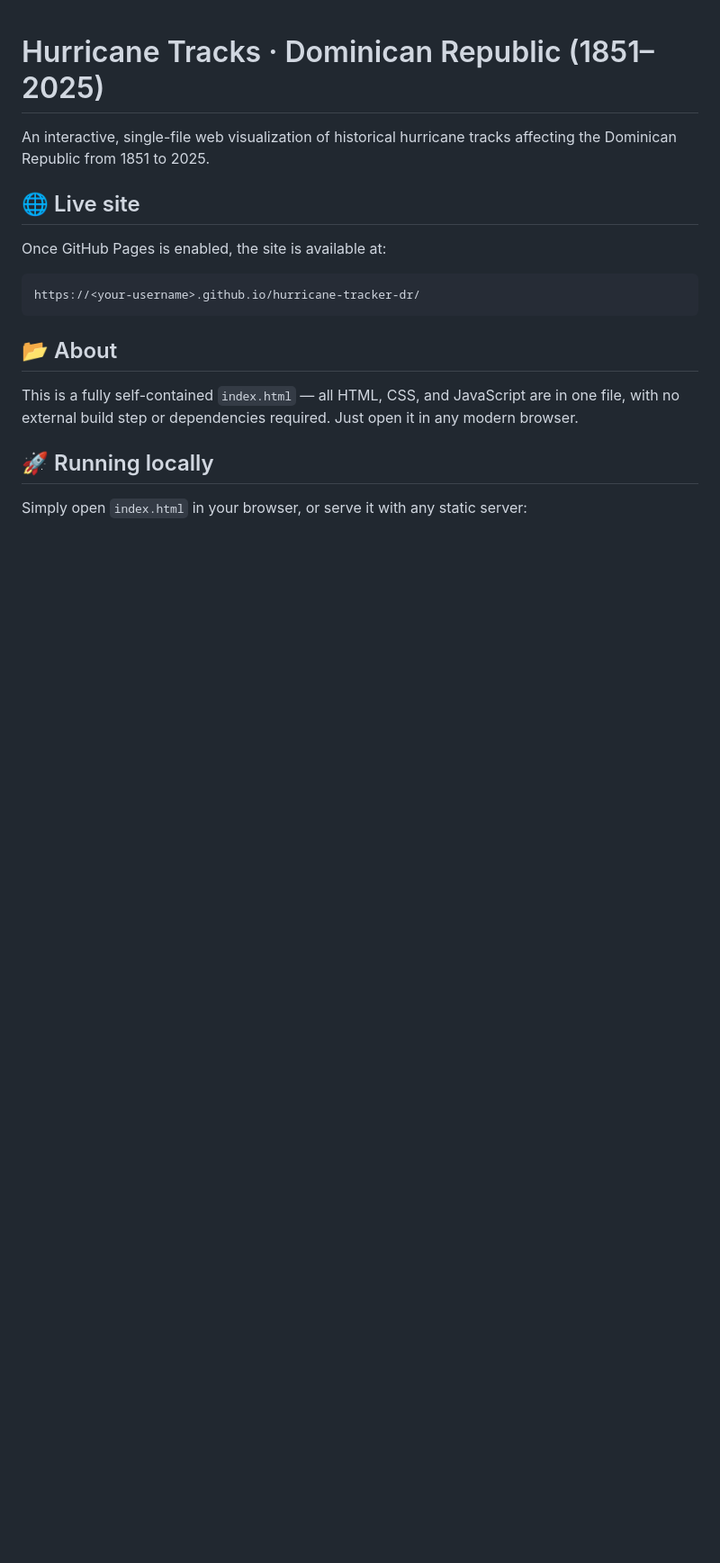
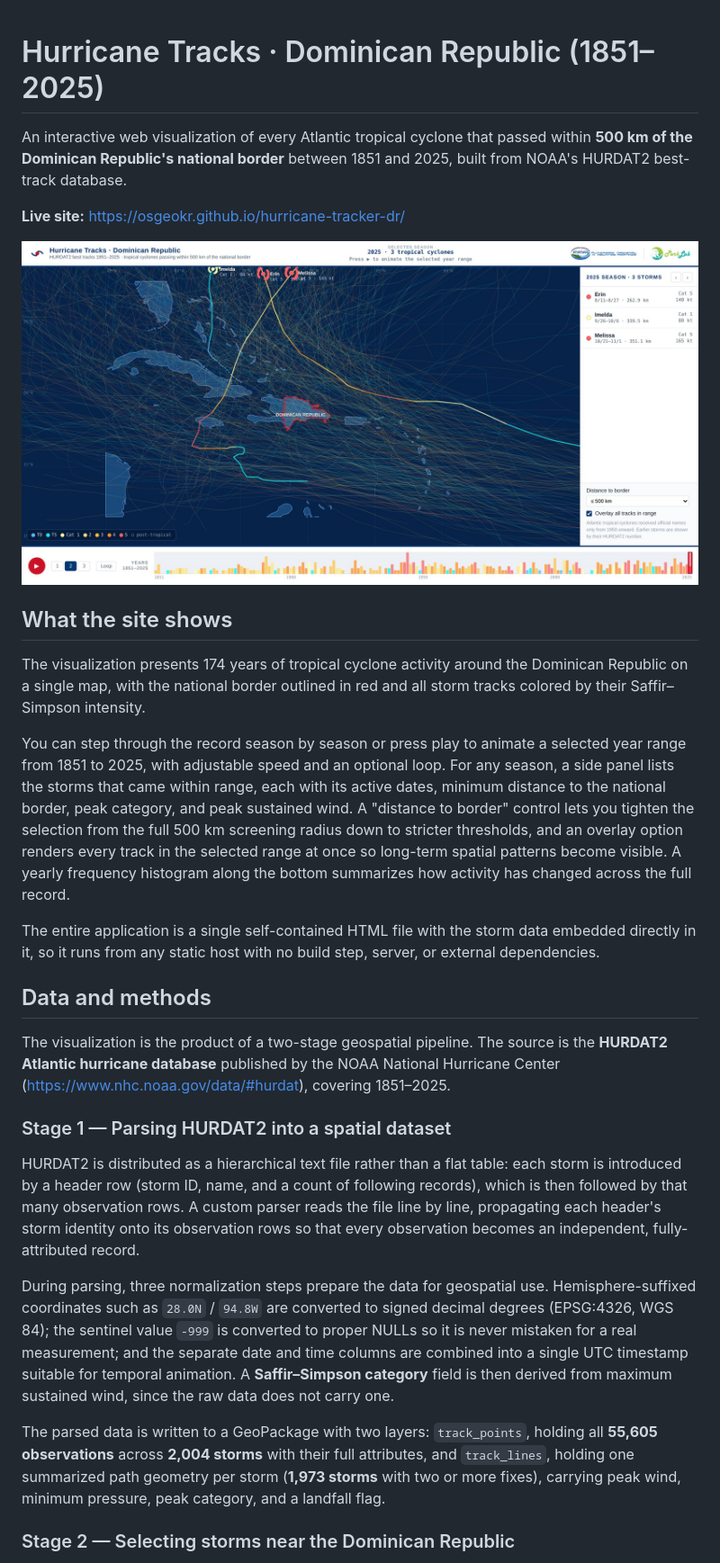
Before and after one commit to osgeokr/hurricane-tracker-dr, a Markdown page: README.md, the part around the change printed below. Shown: that part at 90% size. GitHub-like rendering; pictures changed too: docs/img/screenshot.jpg (added); blank space fills up the shorter version.

Commit message:
Rewrite README with data/methods documentation and add site screenshot

````diff
--- a/README.md
+++ b/README.md
@@ -1,19 +1,30 @@
 # Hurricane Tracks · Dominican Republic (1851–2025)
 
-An interactive, single-file web visualization of historical hurricane tracks affecting the Dominican Republic from 1851 to 2025.
+An interactive web visualization of every Atlantic tropical cyclone that passed within **500 km of the Dominican Republic's national border** between 1851 and 2025, built from NOAA's HURDAT2 best-track database.
 
-## 🌐 Live site
+**Live site:** https://osgeokr.github.io/hurricane-tracker-dr/
 
-Once GitHub Pages is enabled, the site is available at:
+![Hurricane tracks visualization for the Dominican Republic, showing the 2025 season with all historical tracks overlaid](docs/img/screenshot.jpg)
 
-```
-https://<your-username>.github.io/hurricane-tracker-dr/
-```
+## What the site shows
 
-## 📂 About
+The visualization presents 174 years of tropical cyclone activity around the Dominican Republic on a single map, with the national border outlined in red and all storm tracks colored by their Saffir–Simpson intensity.
 
-This is a fully self-contained `index.html` — all HTML, CSS, and JavaScript are in one file, with no external build step or dependencies required. Just open it in any modern browser.
+You can step through the record season by season or press play to animate a selected year range from 1851 to 2025, with adjustable speed and an optional loop. For any season, a side panel lists the storms that came within range, each with its active dates, minimum distance to the national border, peak category, and peak sustained wind. A "distance to border" control lets you tighten the selection from the full 500 km screening radius down to stricter thresholds, and an overlay option renders every track in the selected range at once so long-term spatial patterns become visible. A yearly frequency histogram along the bottom summarizes how activity has changed across the full record.
 
-## 🚀 Running locally
+The entire application is a single self-contained HTML file with the storm data embedded directly in it, so it runs from any static host with no build step, server, or external dependencies.
 
-Simply open `index.html` in your browser, or serve it with any static server:
+## Data and methods
+
+The visualization is the product of a two-stage geospatial pipeline. The source is the **HURDAT2 Atlantic hurricane database** published by the NOAA National Hurricane Center (https://www.nhc.noaa.gov/data/#hurdat), covering 1851–2025.
+
+### Stage 1 — Parsing HURDAT2 into a spatial dataset
+
+HURDAT2 is distributed as a hierarchical text file rather than a flat table: each storm is introduced by a header row (storm ID, name, and a count of following records), which is then followed by that many observation rows. A custom parser reads the file line by line, propagating each header's storm identity onto its observation rows so that every observation becomes an independent, fully-attributed record.
+
+During parsing, three normalization steps prepare the data for geospatial use. Hemisphere-suffixed coordinates such as `28.0N` / `94.8W` are converted to signed decimal degrees (EPSG:4326, WGS 84); the sentinel value `-999` is converted to proper NULLs so it is never mistaken for a real measurement; and the separate date and time columns are combined into a single UTC timestamp suitable for temporal animation. A **Saffir–Simpson category** field is then derived from maximum sustained wind, since the raw data does not carry one.
+
+The parsed data is written to a GeoPackage with two layers: `track_points`, holding all **55,605 observations** across **2,004 storms** with their full attributes, and `track_lines`, holding one summarized path geometry per storm (**1,973 storms** with two or more fixes), carrying peak wind, minimum pressure, peak category, and a landfall flag.
+
+### Stage 2 — Selecting storms near the Dominican Republic
+
````
Also changed, not shown: other parts of README.md (+32 -2 lines).
